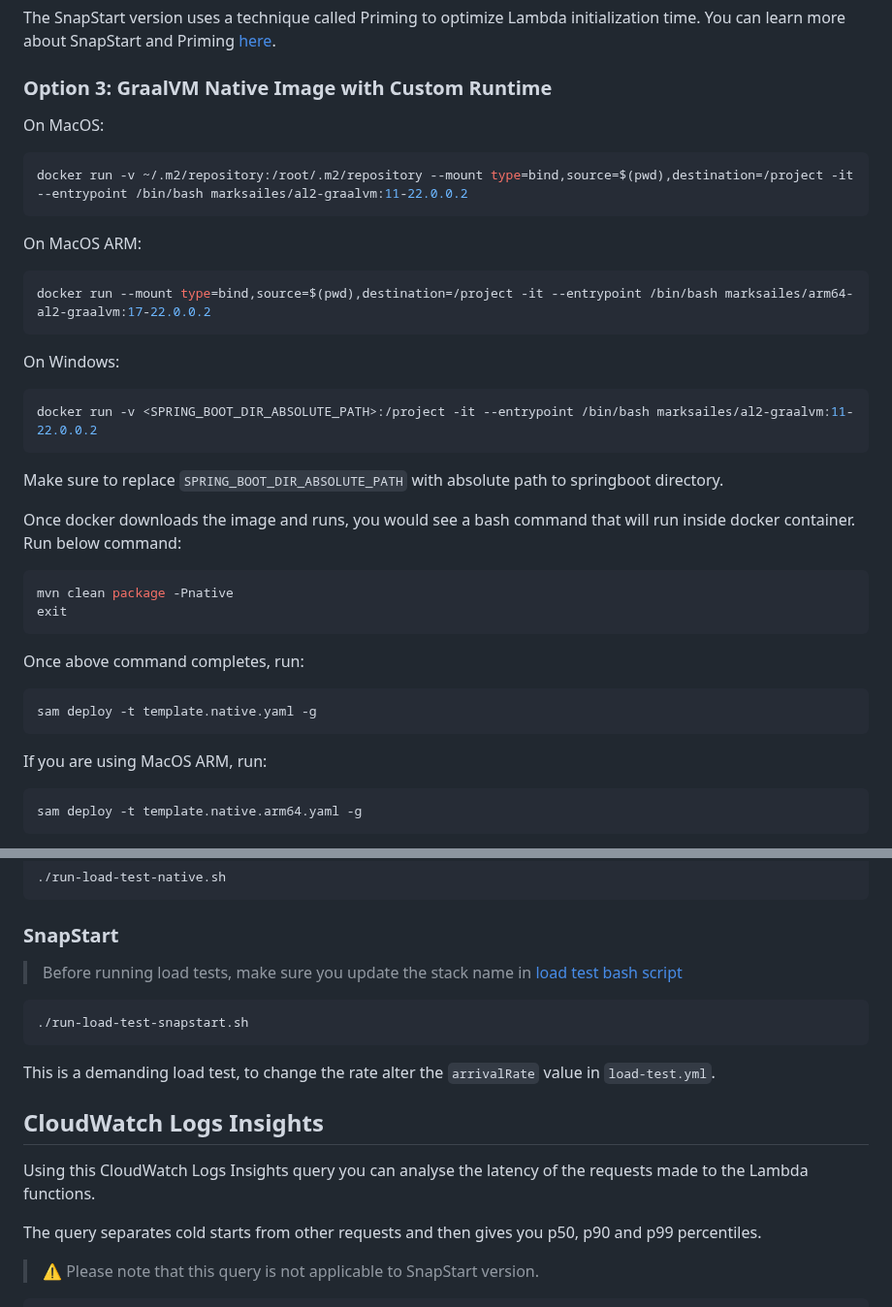
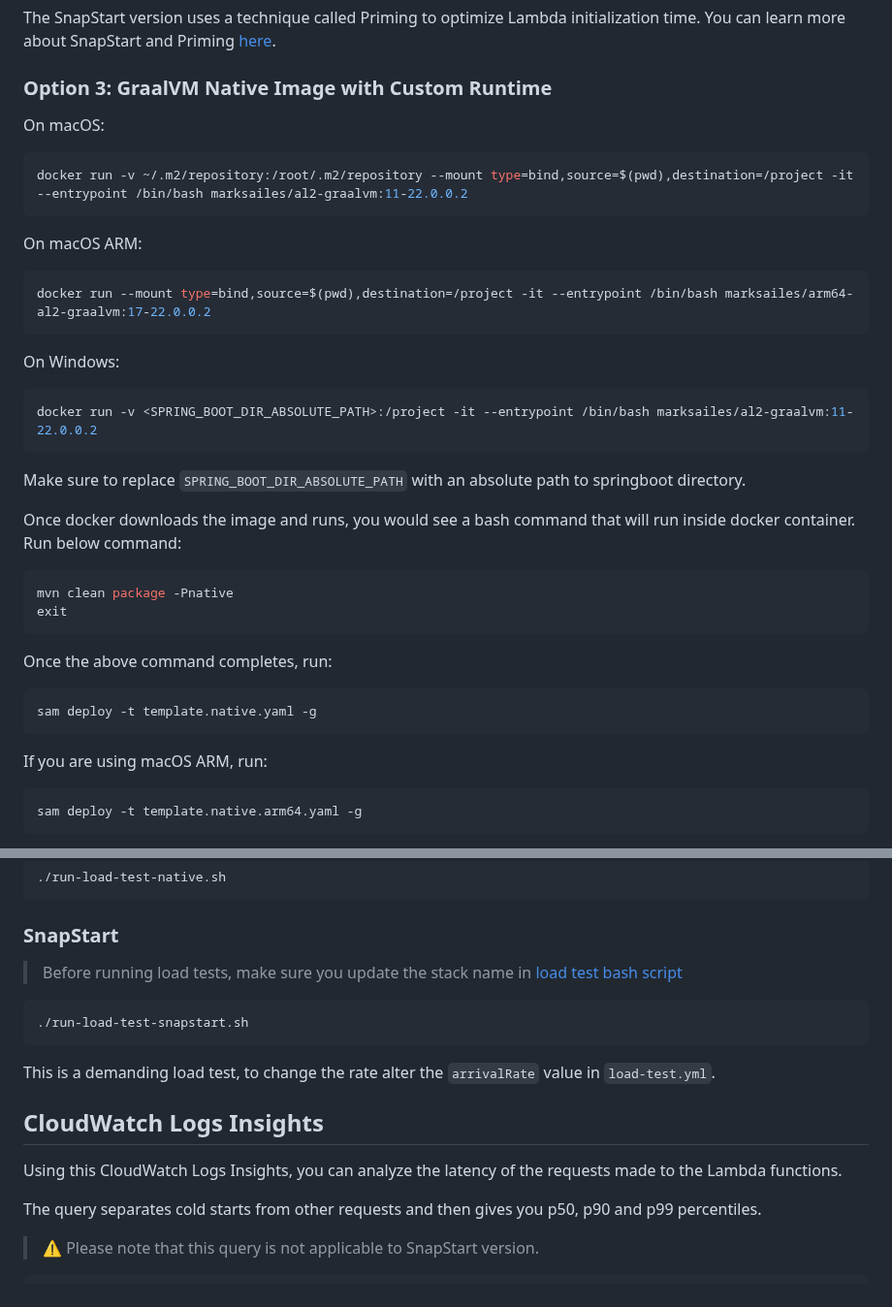
Before and after one commit to aws-samples/serverless-java-frameworks-samples, a Markdown page: springboot/README.md, 2 parts joined by grey strips. Shown at 97% size. GitHub-like rendering.

````diff
--- a/springboot/README.md
+++ b/springboot/README.md
@@ -27,12 +27,12 @@ You can learn more about SnapStart and Priming [here](https://aws.amazon.com/blo
 
 ### Option 3: GraalVM Native Image with Custom Runtime
 
-On MacOS:
+On macOS:
 ```bash
 docker run -v ~/.m2/repository:/root/.m2/repository --mount type=bind,source=$(pwd),destination=/project -it --entrypoint /bin/bash marksailes/al2-graalvm:11-22.0.0.2
 ```
 
-On MacOS ARM:
+On macOS ARM:
 ```bash
 docker run --mount type=bind,source=$(pwd),destination=/project -it --entrypoint /bin/bash marksailes/arm64-al2-graalvm:17-22.0.0.2
 ```
@@ -41,7 +41,7 @@ On Windows:
 ```bash
 docker run -v <SPRING_BOOT_DIR_ABSOLUTE_PATH>:/project -it --entrypoint /bin/bash marksailes/al2-graalvm:11-22.0.0.2
 ```
-Make sure to replace `SPRING_BOOT_DIR_ABSOLUTE_PATH` with absolute path to springboot directory.
+Make sure to replace `SPRING_BOOT_DIR_ABSOLUTE_PATH` with an absolute path to springboot directory.
 
 Once docker downloads the image and runs, you would see a bash command that will run inside docker container.
 Run below command:
@@ -51,12 +51,12 @@ mvn clean package -Pnative
 exit
 ```
 
-Once above command completes, run:
+Once the above command completes, run:
 ```bash
 sam deploy -t template.native.yaml -g
 ```
 
-If you are using MacOS ARM, run:
+If you are using macOS ARM, run:
 ```bash
 sam deploy -t template.native.arm64.yaml -g
 ```
@@ -96,7 +96,7 @@ This is a demanding load test, to change the rate alter the `arrivalRate` value
 
 ## CloudWatch Logs Insights
 
-Using this CloudWatch Logs Insights query you can analyse the latency of the requests made to the Lambda functions.
+Using this CloudWatch Logs Insights, you can analyze the latency of the requests made to the Lambda functions.
 
 The query separates cold starts from other requests and then gives you p50, p90 and p99 percentiles.
 
````
Also changed, not shown: other parts of springboot/README.md (+14 -36 lines), README.md (+43 -39 lines), micronaut/README.md (+4 -3 lines), imgs/springboot/springboot-sample-log-insights.JPG, imgs/springboot/springboot-snapstart-cold-log-insights.JPG, imgs/springboot/springboot-snapstart-warm-log-insights.JPG, 8 other files.
